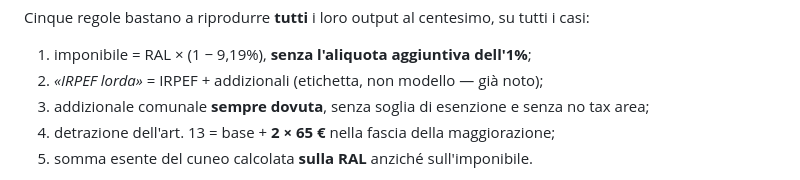
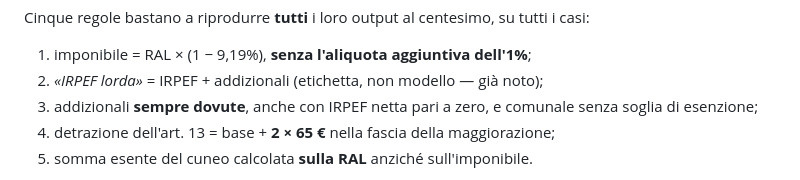
Before and after one commit to AutoWationS/Jet-HR, a Markdown page: docs/metodologia.md, the part around one of its changes. GitHub-like rendering.

```diff
--- a/docs/metodologia.md
+++ b/docs/metodologia.md
@@ -484,7 +484,8 @@ Cinque regole bastano a riprodurre **tutti** i loro output al centesimo, su tutt
 
 1. imponibile = RAL × (1 − 9,19%), **senza l'aliquota aggiuntiva dell'1%**;
 2. *«IRPEF lorda»* = IRPEF + addizionali (etichetta, non modello — già noto);
-3. addizionale comunale **sempre dovuta**, senza soglia di esenzione e senza no tax area;
+3. addizionali **sempre dovute**, anche con IRPEF netta pari a zero, e comunale senza soglia
+   di esenzione;
 4. detrazione dell'art. 13 = base + **2 × 65 €** nella fascia della maggiorazione;
 5. somma esente del cuneo calcolata **sulla RAL** anziché sull'imponibile.
 
```
Also changed, not shown: other parts of docs/metodologia.md (+44 -1 lines).
